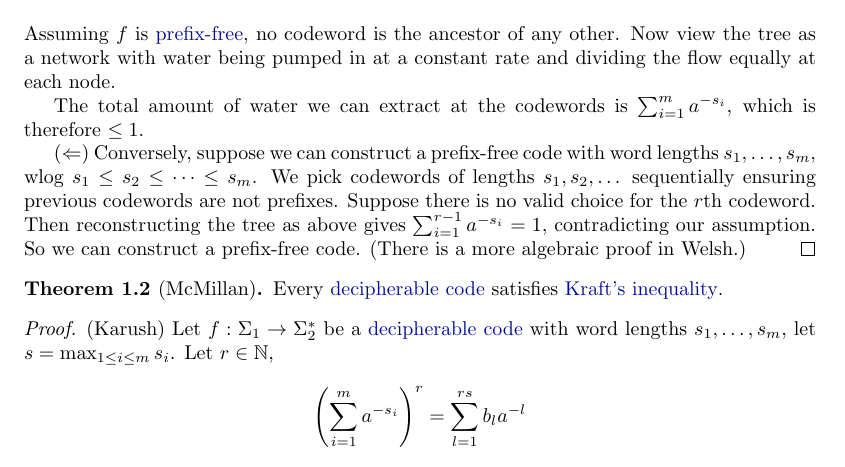
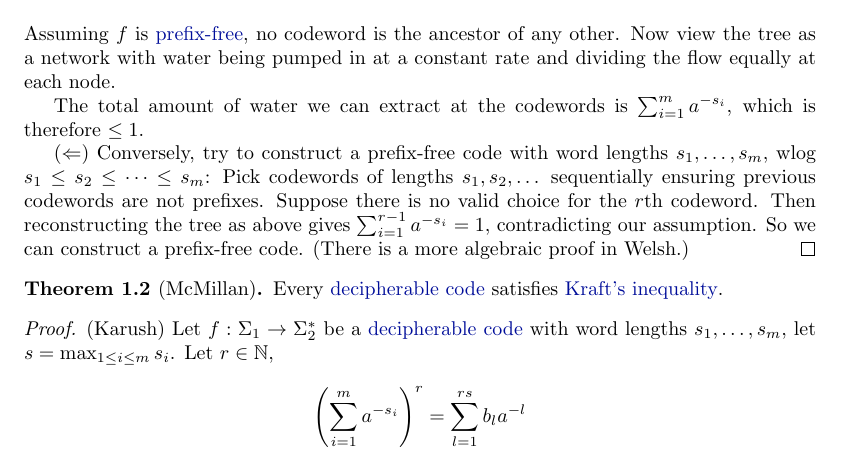
Before and after one commit to b-mehta/maths-notes, a LaTeX document (ii/lent/coding_and_cryptography.tex): part of page 5 of 54, cut so that both start at the same text. The pictures show the PDF file ii/lent/coding_and_cryptography.pdf that the author committed with the source.

Commit message:
ethylene-glycol-patch-1

```diff
--- a/ii/lent/coding_and_cryptography.tex
+++ b/ii/lent/coding_and_cryptography.tex
@@ -296,8 +296,8 @@ Provided $f: \Sigma_1 \to \Sigma_2^*$ is injective, the following codes are alwa
 
     The total amount of water we can extract at the codewords is $\sum_{i=1}^m a^{-s_i}$, which is therefore $\leq 1$.
 
-    $(\Leftarrow)$ Conversely, suppose we can construct a prefix-free code with word lengths $s_1, \dotsc, s_m$, wlog $s_1 \leq s_2 \leq \dotsb \leq s_m$.
-    We pick codewords of lengths $s_1, s_2, \dotsc$ sequentially ensuring previous codewords are not prefixes.
+    $(\Leftarrow)$ Conversely, try to construct a prefix-free code with word lengths $s_1, \dotsc, s_m$, wlog $s_1 \leq s_2 \leq \dotsb \leq s_m$:
+    Pick codewords of lengths $s_1, s_2, \dotsc$ sequentially ensuring previous codewords are not prefixes.
     Suppose there is no valid choice for the $r$th codeword.
     Then reconstructing the tree as above gives $ \sum_{i=1}^{r-1} a^{-s_i} = 1 $, contradicting our assumption.
     So we can construct a prefix-free code. (There is a more algebraic proof in Welsh.)
```
Also changed, not shown: ii/lent/coding_and_cryptography.pdf.
